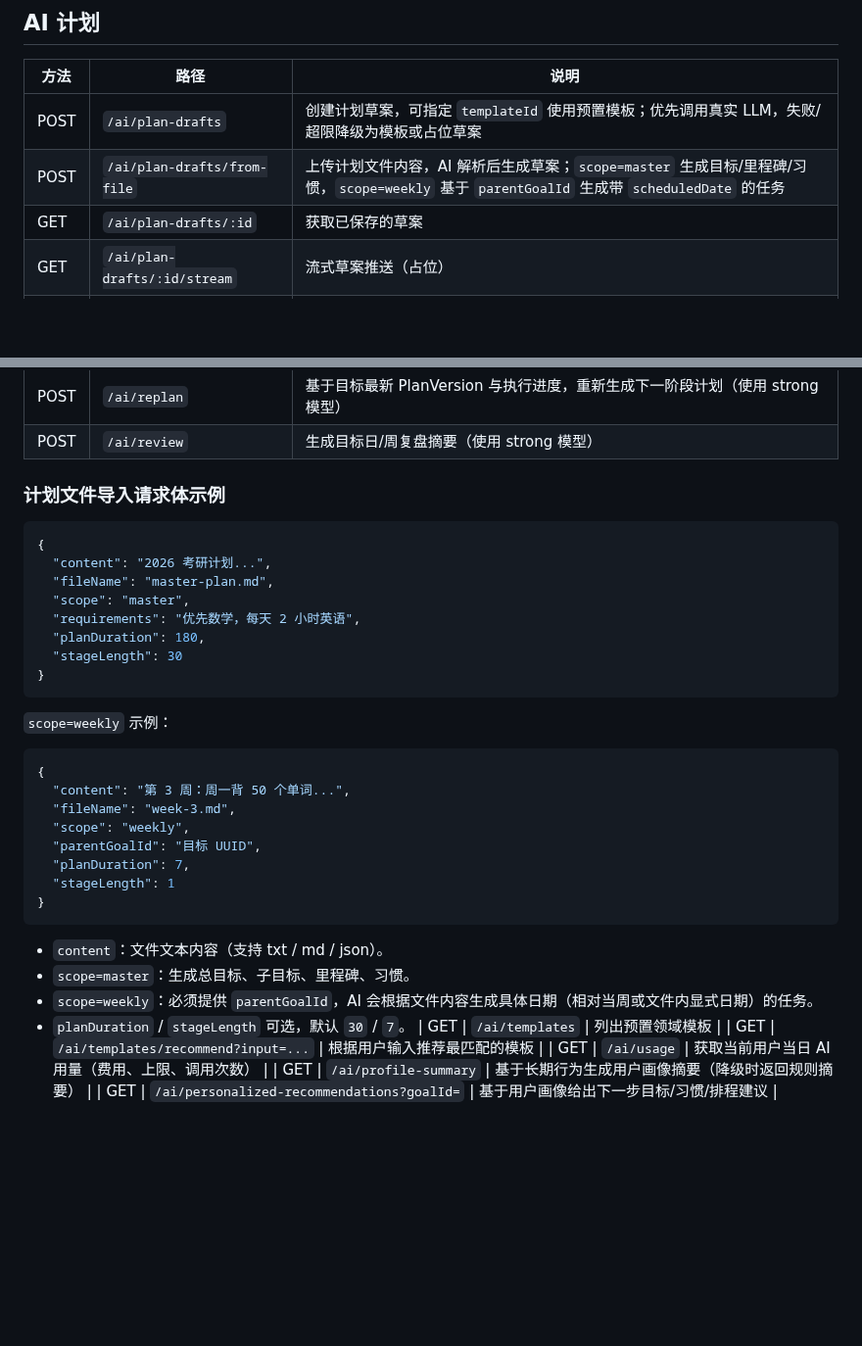
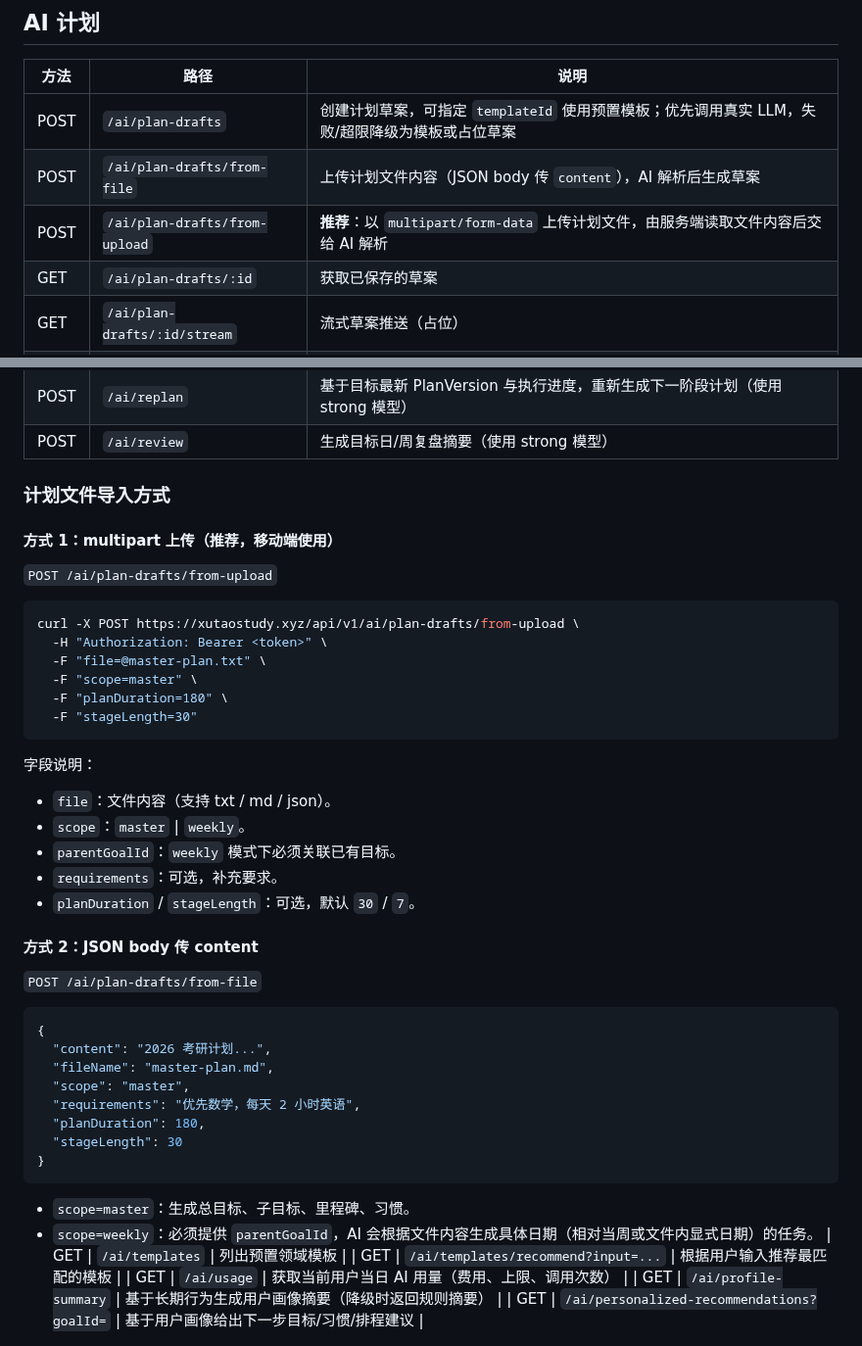
Before and after one commit to qeryuo112/planning-app, a Markdown page: docs/api.md, 2 parts joined by grey strips. Shown at 98% size. Rendered like a GitHub page; blank space fills up the shorter version.

Commit message:
docs: 更新计划文件上传为 multipart 服务端解析

````diff
--- a/docs/api.md
+++ b/docs/api.md
@@ -114,7 +114,8 @@
 | 方法 | 路径 | 说明 |
 |------|------|------|
 | POST | `/ai/plan-drafts` | 创建计划草案，可指定 `templateId` 使用预置模板；优先调用真实 LLM，失败/超限降级为模板或占位草案 |
-| POST | `/ai/plan-drafts/from-file` | 上传计划文件内容，AI 解析后生成草案；`scope=master` 生成目标/里程碑/习惯，`scope=weekly` 基于 `parentGoalId` 生成带 `scheduledDate` 的任务 |
+| POST | `/ai/plan-drafts/from-file` | 上传计划文件内容（JSON body 传 `content`），AI 解析后生成草案 |
+| POST | `/ai/plan-drafts/from-upload` | **推荐**：以 `multipart/form-data` 上传计划文件，由服务端读取文件内容后交给 AI 解析 |
 | GET | `/ai/plan-drafts/:id` | 获取已保存的草案 |
 | GET | `/ai/plan-drafts/:id/stream` | 流式草案推送（占位） |
 | POST | `/ai/plan-drafts/:id/approve` | 确认草案，事务落库，可选 feedback |
@@ -122,7 +123,31 @@
 | POST | `/ai/replan` | 基于目标最新 PlanVersion 与执行进度，重新生成下一阶段计划（使用 strong 模型） |
 | POST | `/ai/review` | 生成目标日/周复盘摘要（使用 strong 模型） |
 
-### 计划文件导入请求体示例
+### 计划文件导入方式
+
+#### 方式 1：multipart 上传（推荐，移动端使用）
+
+`POST /ai/plan-drafts/from-upload`
+
+```bash
+curl -X POST https://xutaostudy.xyz/api/v1/ai/plan-drafts/from-upload \
+  -H "Authorization: Bearer <token>" \
+  -F "file=@master-plan.txt" \
+  -F "scope=master" \
+  -F "planDuration=180" \
+  -F "stageLength=30"
+```
+
+字段说明：
+- `file`：文件内容（支持 txt / md / json）。
+- `scope`：`master` | `weekly`。
+- `parentGoalId`：`weekly` 模式下必须关联已有目标。
+- `requirements`：可选，补充要求。
+- `planDuration` / `stageLength`：可选，默认 `30` / `7`。
+
+#### 方式 2：JSON body 传 content
+
+`POST /ai/plan-drafts/from-file`
 
 ```json
 {
@@ -135,23 +160,8 @@
 }
 ```
 
-`scope=weekly` 示例：
-
-```json
-{
-  "content": "第 3 周：周一背 50 个单词...",
-  "fileName": "week-3.md",
-  "scope": "weekly",
-  "parentGoalId": "目标 UUID",
-  "planDuration": 7,
-  "stageLength": 1
-}
-```
-
-- `content`：文件文本内容（支持 txt / md / json）。
 - `scope=master`：生成总目标、子目标、里程碑、习惯。
 - `scope=weekly`：必须提供 `parentGoalId`，AI 会根据文件内容生成具体日期（相对当周或文件内显式日期）的任务。
-- `planDuration` / `stageLength` 可选，默认 `30` / `7`。
 | GET | `/ai/templates` | 列出预置领域模板 |
 | GET | `/ai/templates/recommend?input=...` | 根据用户输入推荐最匹配的模板 |
 | GET | `/ai/usage` | 获取当前用户当日 AI 用量（费用、上限、调用次数） |
````
Also changed, not shown: docs/development-log.md (+2 -0 lines).
